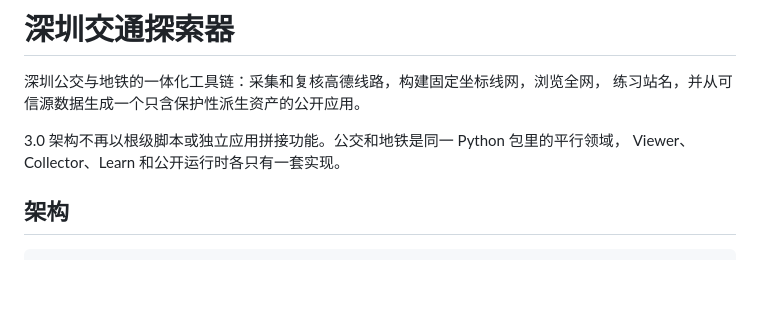
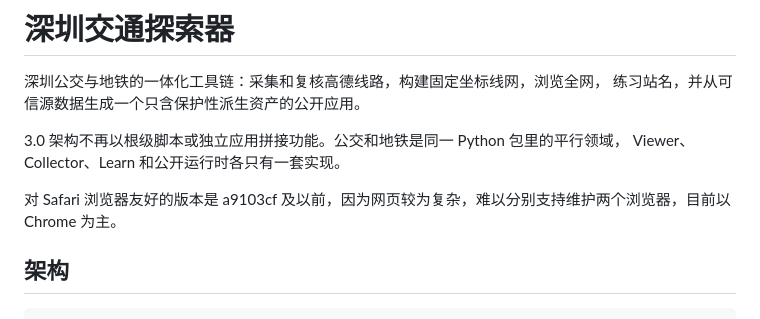
Before and after one commit to troicc/Shenzhen_Transit_Explorer, a Markdown page: README.md, the part around the change. Drawn GitHub-style; blank space fills up the shorter version.

Commit message:
docs: update readme

```diff
--- a/README.md
+++ b/README.md
@@ -5,6 +5,8 @@
 
 3.0 架构不再以根级脚本或独立应用拼接功能。公交和地铁是同一 Python 包里的平行领域，
 Viewer、Collector、Learn 和公开运行时各只有一套实现。
+
+对 Safari 浏览器友好的版本是 a9103cf 及以前，因为网页较为复杂，难以分别支持维护两个浏览器，目前以 Chrome 为主。
 
 ## 架构
 
```
